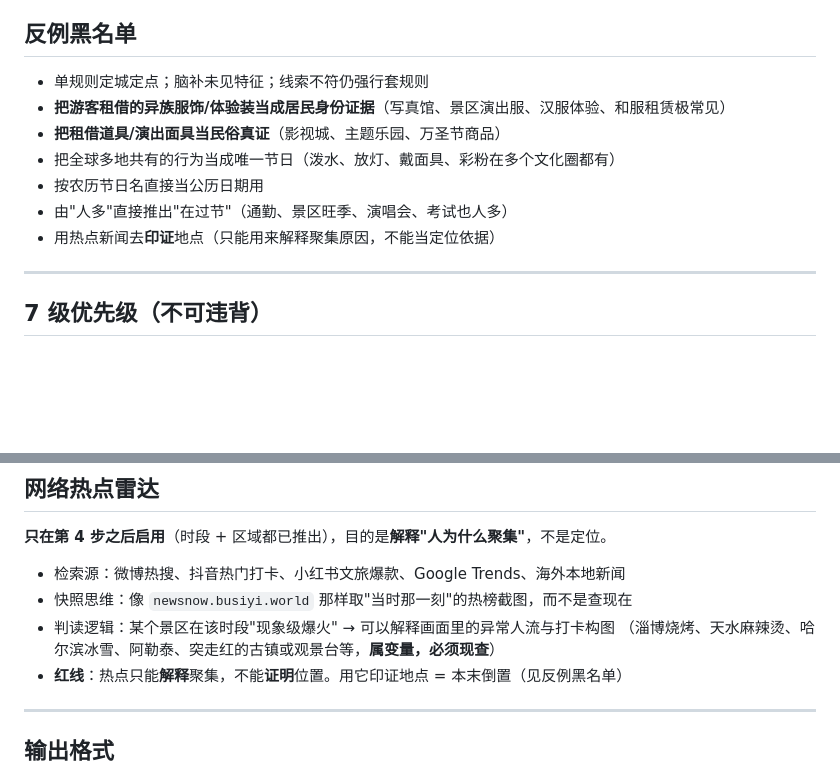
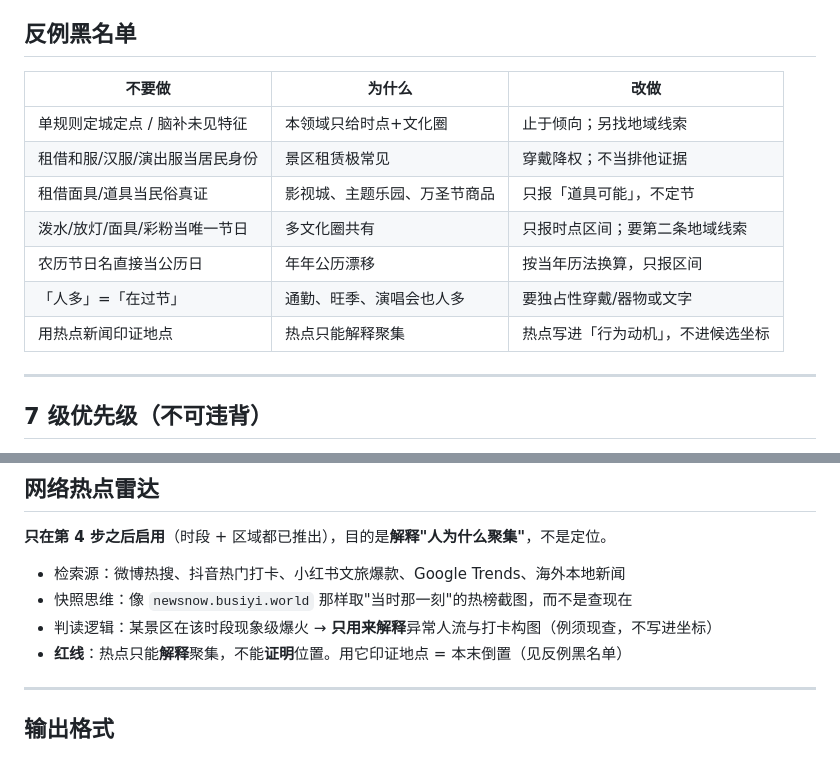
Before and after one commit to xiaoyangtx996/Searching-skill, a Markdown page: spatiotemporal-culture/SKILL.md, 2 parts joined by grey strips. Rendered like a GitHub page; blank space fills up the shorter version.

Commit message:
optimize spatiotemporal-culture: dim9 blacklist as do-not table

```diff
--- a/spatiotemporal-culture/SKILL.md
+++ b/spatiotemporal-culture/SKILL.md
@@ -61,13 +61,15 @@ metadata:
 
 ## 反例黑名单
 
-- 单规则定城定点；脑补未见特征；线索不符仍强行套规则
-- **把游客租借的异族服饰/体验装当成居民身份证据**（写真馆、景区演出服、汉服体验、和服租赁极常见）
-- **把租借道具/演出面具当民俗真证**（影视城、主题乐园、万圣节商品）
-- 把全球多地共有的行为当成唯一节日（泼水、放灯、戴面具、彩粉在多个文化圈都有）
-- 按农历节日名直接当公历日期用
-- 由"人多"直接推出"在过节"（通勤、景区旺季、演唱会、考试也人多）
-- 用热点新闻去**印证**地点（只能用来解释聚集原因，不能当定位依据）
+| 不要做 | 为什么 | 改做 |
+|---|---|---|
+| 单规则定城定点 / 脑补未见特征 | 本领域只给时点+文化圈 | 止于倾向；另找地域线索 |
+| 租借和服/汉服/演出服当居民身份 | 景区租赁极常见 | 穿戴降权；不当排他证据 |
+| 租借面具/道具当民俗真证 | 影视城、主题乐园、万圣节商品 | 只报「道具可能」，不定节 |
+| 泼水/放灯/面具/彩粉当唯一节日 | 多文化圈共有 | 只报时点区间；要第二条地域线索 |
+| 农历节日名直接当公历日 | 年年公历漂移 | 按当年历法换算，只报区间 |
+| 「人多」=「在过节」 | 通勤、旺季、演唱会也人多 | 要独占性穿戴/器物或文字 |
+| 用热点新闻印证地点 | 热点只能解释聚集 | 热点写进「行为动机」，不进候选坐标 |
 
 ---
 
@@ -114,8 +116,7 @@ metadata:
 
 - 检索源：微博热搜、抖音热门打卡、小红书文旅爆款、Google Trends、海外本地新闻
 - 快照思维：像 `newsnow.busiyi.world` 那样取"当时那一刻"的热榜截图，而不是查现在
-- 判读逻辑：某个景区在该时段"现象级爆火" → 可以解释画面里的异常人流与打卡构图
-  （淄博烧烤、天水麻辣烫、哈尔滨冰雪、阿勒泰、突走红的古镇或观景台等，**属变量，必须现查**）
+- 判读逻辑：某景区在该时段现象级爆火 → **只用来解释**异常人流与打卡构图（例须现查，不写进坐标）
 - **红线**：热点只能**解释**聚集，不能**证明**位置。用它印证地点 = 本末倒置（见反例黑名单）
 
 ---
```
